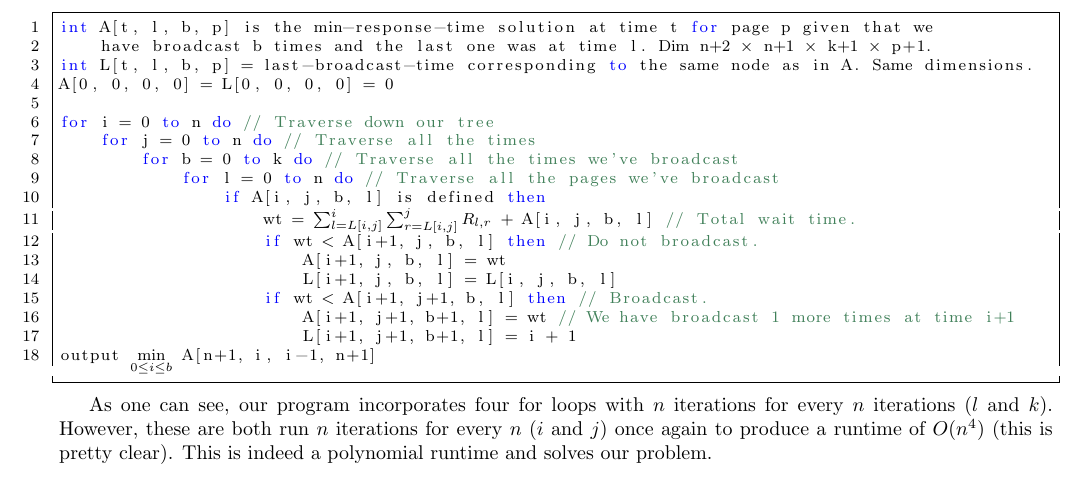
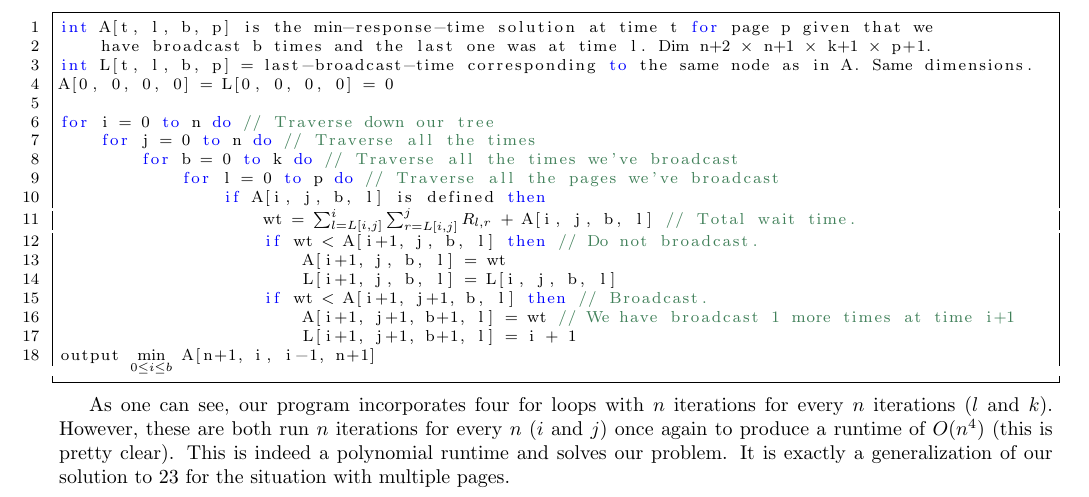
Before and after one commit to iggy14750/algos1510, a LaTeX problem sheet (assignment15/a15.tex): part of page 3 of 3, cut so that both start at the same text. Compiled offline with pdfLaTeX.

Commit message:
Fix indices and small editing

```diff
--- a/assignment15/a15.tex
+++ b/assignment15/a15.tex
@@ -108,7 +108,7 @@ A[0, 0, 0, 0] = L[0, 0, 0, 0] = 0
 for i = 0 to n do // Traverse down our tree
     for j = 0 to n do // Traverse all the times
         for b = 0 to k do // Traverse all the times we've broadcast
-            for l = 0 to n do // Traverse all the pages we've broadcast
+            for l = 0 to p do // Traverse all the pages we've broadcast
                 if A[i, j, b, l] is defined then
                     wt = (*$\sum_{l = L[i, j]}^{i} \sum_{r = L[i, j]}^{j} R_{l,r}$*) + A[i, j, b, l] // Total wait time.
                     if wt < A[i+1, j, b, l] then // Do not broadcast.
@@ -120,7 +120,7 @@ for i = 0 to n do // Traverse down our tree
 output (*$\displaystyle \min_{0 \leq i \leq b}$*) A[n+1, i, i-1, n+1]
 	\end{lstlisting}
 
-	As one can see, our program incorporates four for loops with $n$ iterations for every $n$ iterations ($l$ and $k$).  However, these are both run $n$ iterations for every $n$ ($i$ and $j$) once again to produce a runtime of $O(n^4)$ (this is pretty clear).  This is indeed a polynomial runtime and solves our problem.
+	As one can see, our program incorporates four for loops with $n$ iterations for every $n$ iterations ($l$ and $k$).  However, these are both run $n$ iterations for every $n$ ($i$ and $j$) once again to produce a runtime of $O(n^4)$ (this is pretty clear). This is indeed a polynomial runtime and solves our problem. It is exactly a generalization of our solution to 23 for the situation with multiple pages.
 
 \end{prob}
 \end{document}
```
